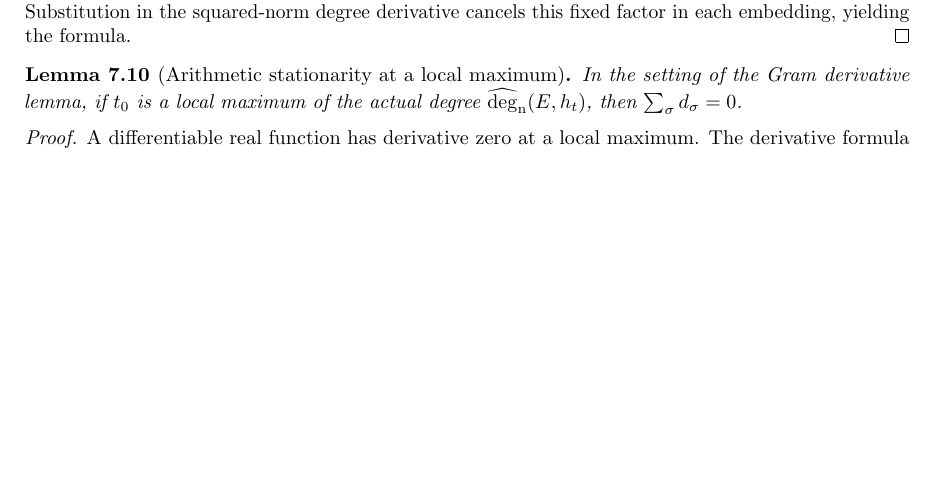
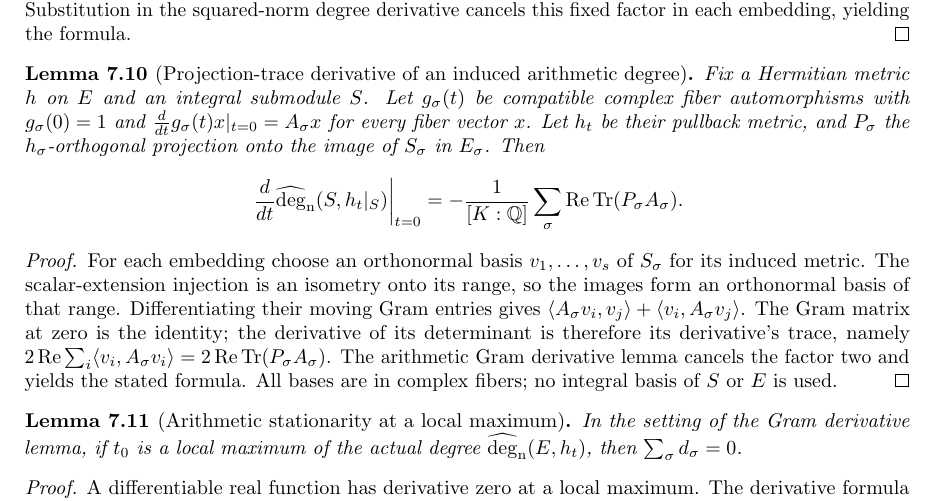
Before and after one commit to YijunYuan/AdelicBostConjecture, a LaTeX thesis (blueprint/src/web.tex, which reads blueprint/src/tensor_semistability.tex): part of page 87 of 92, cut so that both start at the same text, the shorter picture padded with empty space. Compiled offline with pdfLaTeX.

Commit message:
workspace[0010 r0] horizon BOST-COMPACTNESS: integrate 0002-horizon-BOST-COMPACTNESS
Archon-Run: 0010
Archon-Round: 0
Archon-Role: horizon
Archon-Session: 0002-horizon-BOST-COMPACTNESS
Archon-Task: BOST-COMPACTNESS
Archon-Projects: BostConjecture
Archon-Commit: integration

```diff
--- a/blueprint/src/tensor_semistability.tex
+++ b/blueprint/src/tensor_semistability.tex
@@ -248,6 +248,37 @@ Substitution in the squared-norm degree derivative cancels this fixed
 factor in each embedding, yielding the formula.
 \end{proof}
 
+\begin{lemma}[Projection-trace derivative of an induced arithmetic degree]
+\label{lem:submodule-projection-trace-derivative}
+\uses{lem:arithmetic-gram-derivative,lem:arithmetic-metric-variation}
+\source{bost-specht-manuscript:page-0013}
+Fix a Hermitian metric $h$ on $E$ and an integral submodule $S$.
+Let $g_\sigma(t)$ be compatible complex fiber automorphisms with
+$g_\sigma(0)=1$ and
+$\frac{d}{dt}g_\sigma(t)x|_{t=0}=A_\sigma x$ for every fiber vector $x$.
+Let $h_t$ be their pullback metric, and $P_\sigma$ the $h_\sigma$-orthogonal
+projection onto the image of $S_\sigma$ in $E_\sigma$. Then
+\[
+ \left.\frac{d}{dt}\degn(S,h_t|_S)\right|_{t=0}
+ =-\frac1{[K:\mathbb Q]}\sum_\sigma
+   \operatorname{Re}\operatorname{Tr}(P_\sigma A_\sigma).
+\]
+\end{lemma}
+\begin{proof}
+For each embedding choose an orthonormal basis $v_1,\ldots,v_s$ of
+$S_\sigma$ for its induced metric. The scalar-extension injection
+is an isometry onto its range, so the images form an orthonormal basis
+of that range. Differentiating their moving Gram entries gives
+$\langle A_\sigma v_i,v_j\rangle+\langle v_i,A_\sigma v_j\rangle$.
+The Gram matrix at zero is the identity; the derivative of its
+determinant is therefore its derivative's trace, namely
+$2\operatorname{Re}\sum_i\langle v_i,A_\sigma v_i\rangle
+=2\operatorname{Re}\operatorname{Tr}(P_\sigma A_\sigma)$.
+The arithmetic Gram derivative lemma cancels the factor two and yields
+the stated formula. All bases are in complex fibers; no integral basis
+of $S$ or $E$ is used.
+\end{proof}
+
 \begin{lemma}[Arithmetic stationarity at a local maximum]
 \label{lem:arithmetic-degree-stationarity}
 \uses{lem:arithmetic-gram-derivative}
```
Also changed, not shown: 5 other files.
